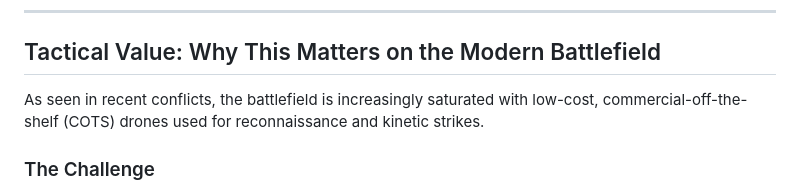
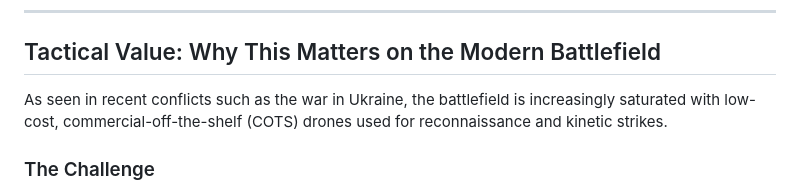
Before and after one commit to jonashall8/Defence-Hackathon-DroneGuard, a Markdown page: README.md, the part around the change. Rendered like a GitHub page.

Commit message:
Revise README for clarity and updated context
Updated project overview and tactical value sections to reflect recent conflicts and enhance clarity.

```diff
--- a/README.md
+++ b/README.md
@@ -14,7 +14,7 @@ By leveraging **Transfer Learning** on the YAMNet architecture, DroneGuard acts
 
 ##  Tactical Value: Why This Matters on the Modern Battlefield
 
-As seen in recent conflicts, the battlefield is increasingly saturated with low-cost, commercial-off-the-shelf (COTS) drones used for reconnaissance and kinetic strikes.
+As seen in recent conflicts such as the war in Ukraine, the battlefield is increasingly saturated with low-cost, commercial-off-the-shelf (COTS) drones used for reconnaissance and kinetic strikes.
 
 ### The Challenge
 * **Radar Blindspots:** Class 1 UAS are often too small to generate a reliable radar return, or they fly below the radar horizon in "cluttered" environments like urban centers or heavy foliage.
```
